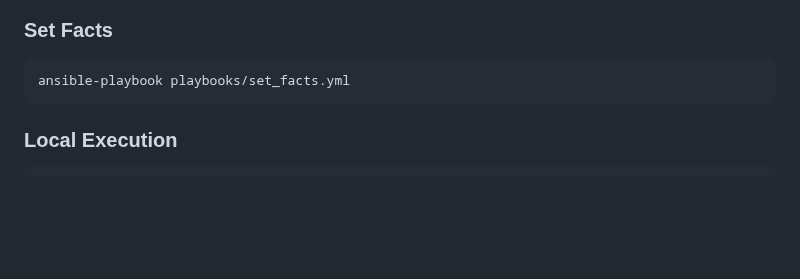
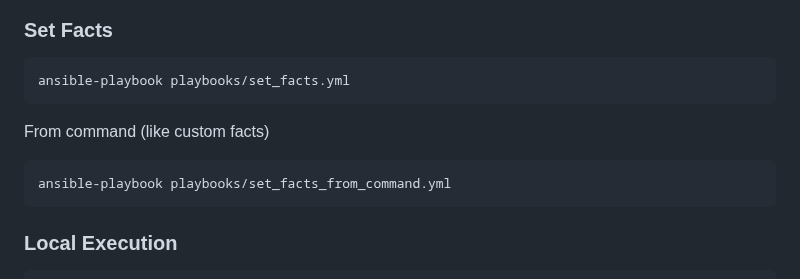
Before and after one commit to ondrejsika/ansible-training, a Markdown page: README.md, the part around the change. GitHub-like rendering; blank space fills up the shorter version.

Commit message:
feat(README): Add example playbook set_facts_from_command.yml

````diff
--- a/README.md
+++ b/README.md
@@ -528,6 +528,12 @@ ansible-playbook playbooks/rescue.yml
 ansible-playbook playbooks/set_facts.yml
 ```
 
+From command (like custom facts)
+
+```
+ansible-playbook playbooks/set_facts_from_command.yml
+```
+
 ### Local Execution
 
 ```
````
